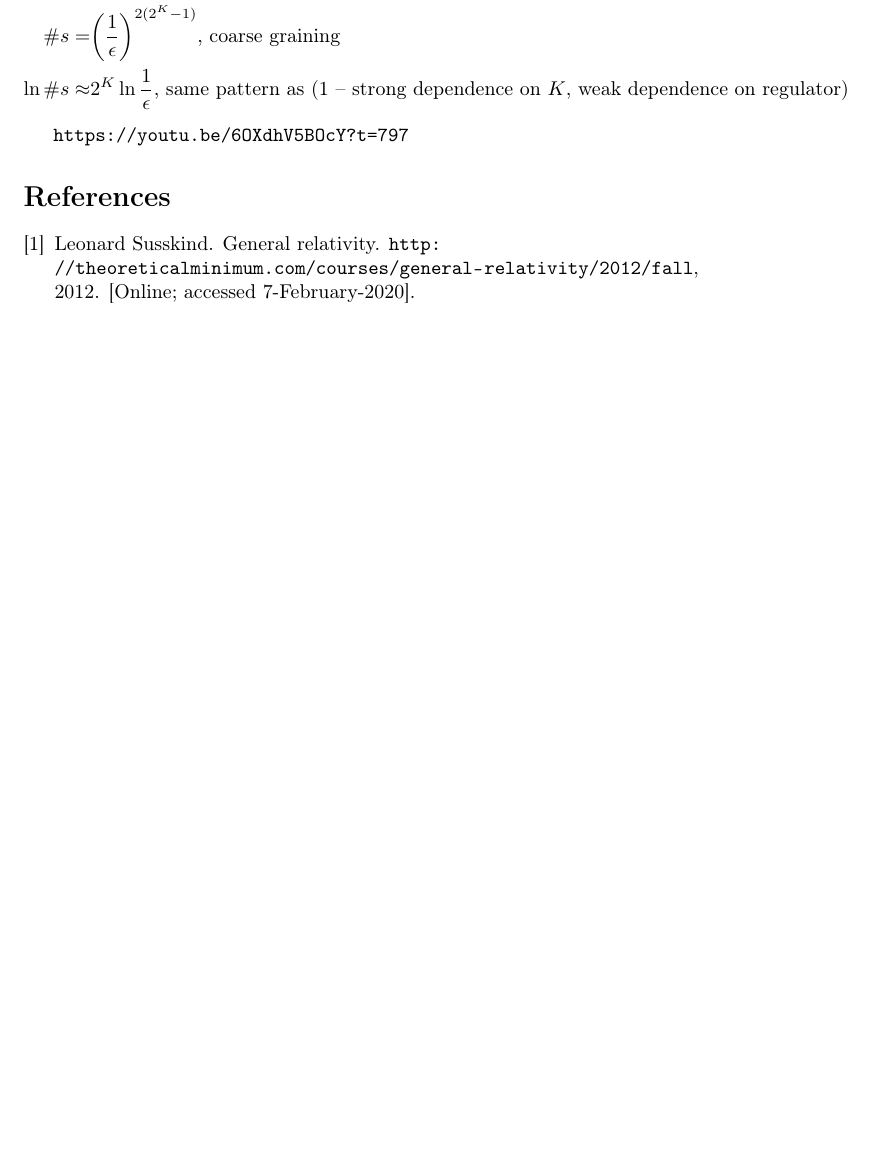
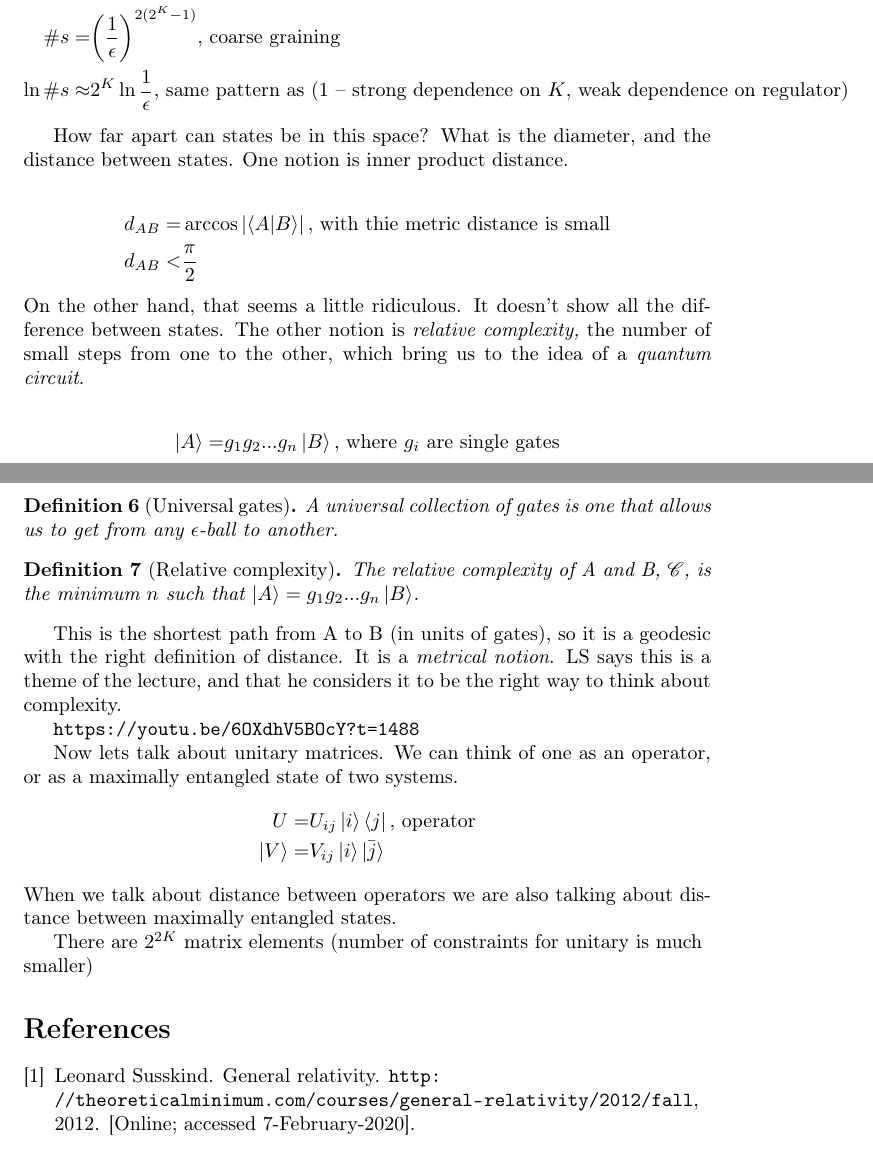
Before and after one commit to weka511/tm, a LaTeX paper (gr-misc.tex): part of page 14 of 15 before the commit and two parts of pages 14 and 15 of 16 after it, the two joined at a grey line, cut so that both start at the same text, the shorter picture padded with empty space. Compiled offline with pdfLaTeX.

Commit message:
Through to https://youtu.be/6OXdhV5BOcY?t=1448

```diff
--- a/gr-misc.tex
+++ b/gr-misc.tex
@@ -448,8 +448,39 @@ Let's try to do more precise counting. What is the space of states of a $K$ qbit
 	\ln \#s \approx & 2^K \ln \frac{1}{\epsilon} \text{, same pattern as (\ref{eq:pattern} -- strong dependence on $K$, weak dependence on regulator)}
 \end{align*}
 
-\url{https://youtu.be/6OXdhV5BOcY?t=797}
+How far apart can states be in this space? What is the diameter, and the distance between states. One notion is inner product distance.
 
+\begin{align*}
+	d_{AB}=&\arccos \left|\braket{A|B}\right| \text{, with thie metric distance is small}\\
+	d_{AB}<&\frac{\pi}{2}
+\end{align*}
+On the other hand, that seems a little ridiculous. It doesn't show all the difference between states. The other notion is \emph{relative complexity,} the number of small steps from one to the other, which bring us to the idea of a \emph{quantum circuit}.
+
+
+\begin{align*}
+	\ket{A} =& g_1 g_2 ... g_n \ket{B} \text{, where $g_i$ are single gates}
+\end{align*}
+
+\begin{defn}[Universal gates]
+	A universal collection of gates is one that allows us to get from any $\epsilon$-ball to another.
+\end{defn}
+
+\begin{defn}[Relative complexity]
+	The relative complexity of A and B, $\mathscr{C}$, is the minimum $n$ such that $\ket{A} =g_1 g_2 ... g_n \ket{B}$.
+\end{defn}
+
+This is the shortest path from A to B (in units of gates), so it is a geodesic with the right definition of distance. It is a \emph{metrical notion}. LS says this is a theme of the lecture, and that he considers it to be the right way to think about complexity.
+
+\url{https://youtu.be/6OXdhV5BOcY?t=1488}
+
+Now lets talk about unitary matrices. We can think of one as an operator, or as a maximally entangled state of two systems.
+\begin{align*}
+	U =& U_{ij}\ket{i}\bra{j} \text{, operator}\\
+	\ket{V} =& V_{ij}\ket{i} \ket{\bar{j}}
+\end{align*}
+When we talk about distance between operators we are also talking about distance between maximally entangled states.
+
+There are $2^{2K}$ matrix elements (number of constraints for unitary is much smaller)
 \bibliographystyle{unsrt}
 \addcontentsline{toc}{section}{Bibliography}
 \raggedright
```
